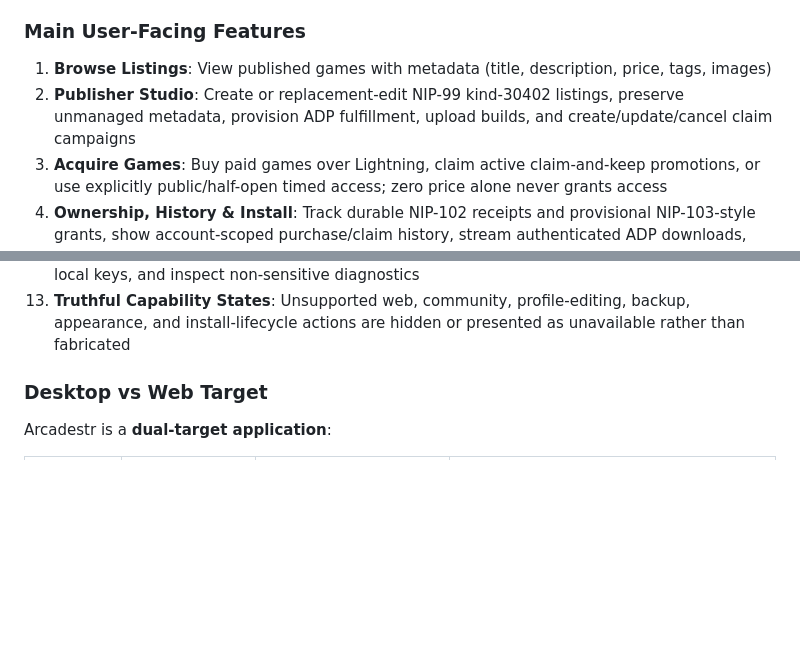
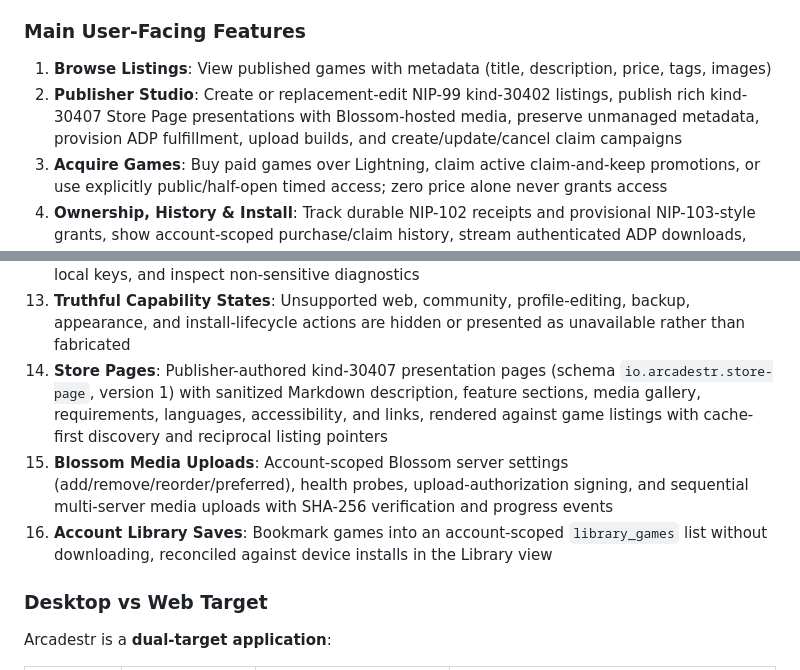
Before and after one commit to kyhou/Arcadestr, a Markdown page: CODEBASE.md, 2 parts joined by grey strips. Rendered like a GitHub page; blank space fills up the shorter version.

```diff
--- a/CODEBASE.md
+++ b/CODEBASE.md
@@ -32,7 +32,7 @@ Arcadestr is a **decentralized game marketplace** built on the NOSTR protocol wi
 ### Main User-Facing Features
 
 1. **Browse Listings**: View published games with metadata (title, description, price, tags, images)
-2. **Publisher Studio**: Create or replacement-edit NIP-99 kind-30402 listings, preserve unmanaged metadata, provision ADP fulfillment, upload builds, and create/update/cancel claim campaigns
+2. **Publisher Studio**: Create or replacement-edit NIP-99 kind-30402 listings, publish rich kind-30407 Store Page presentations with Blossom-hosted media, preserve unmanaged metadata, provision ADP fulfillment, upload builds, and create/update/cancel claim campaigns
 3. **Acquire Games**: Buy paid games over Lightning, claim active claim-and-keep promotions, or use explicitly public/half-open timed access; zero price alone never grants access
 4. **Ownership, History & Install**: Track durable NIP-102 receipts and provisional NIP-103-style grants, show account-scoped purchase/claim history, stream authenticated ADP downloads, verify SHA-256 hashes, quarantine corrupt artifacts, and list device installs separately from ownership
 5. **Authentication**: NIP-07 browser extensions, NIP-46 remote signers, and encrypted local nsec accounts
@@ -44,6 +44,9 @@ Arcadestr is a **decentralized game marketplace** built on the NOSTR protocol wi
 11. **Marketplace Empty States**: Graceful UI when no listings are found, with distinct messages for browse vs store front
 12. **Account & Network Settings**: Switch/remove accounts, reconnect signers and relays, export local keys, and inspect non-sensitive diagnostics
 13. **Truthful Capability States**: Unsupported web, community, profile-editing, backup, appearance, and install-lifecycle actions are hidden or presented as unavailable rather than fabricated
+14. **Store Pages**: Publisher-authored kind-30407 presentation pages (schema `io.arcadestr.store-page`, version 1) with sanitized Markdown description, feature sections, media gallery, requirements, languages, accessibility, and links, rendered against game listings with cache-first discovery and reciprocal listing pointers
+15. **Blossom Media Uploads**: Account-scoped Blossom server settings (add/remove/reorder/preferred), health probes, upload-authorization signing, and sequential multi-server media uploads with SHA-256 verification and progress events
+16. **Account Library Saves**: Bookmark games into an account-scoped `library_games` list without downloading, reconciled against device installs in the Library view
 
 ### Desktop vs Web Target
 
```
Also changed, not shown: other parts of CODEBASE.md (+46 -5 lines).
